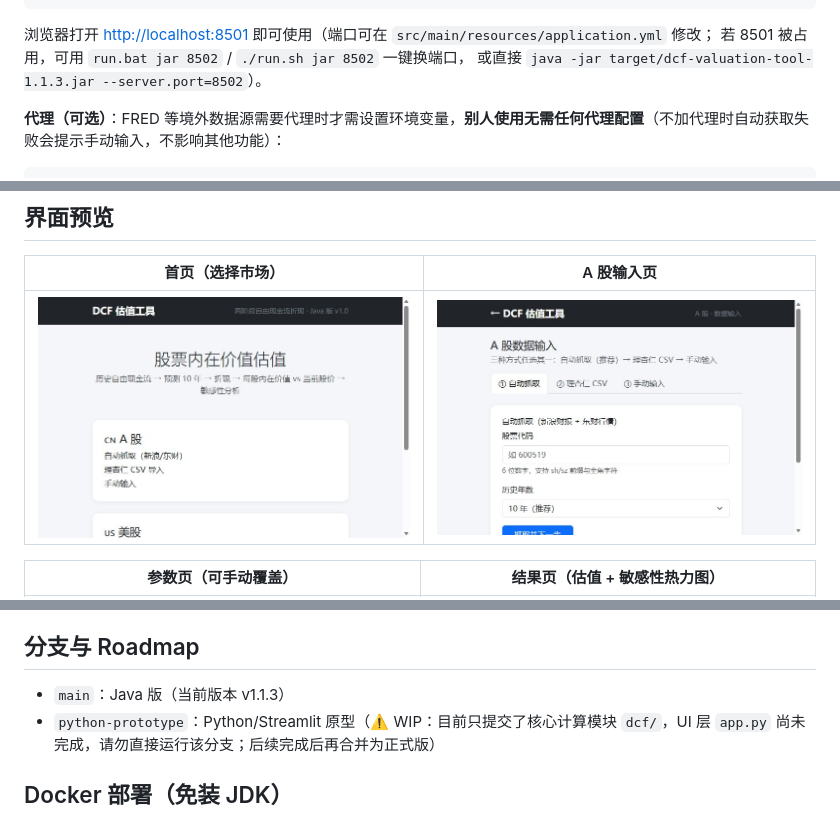
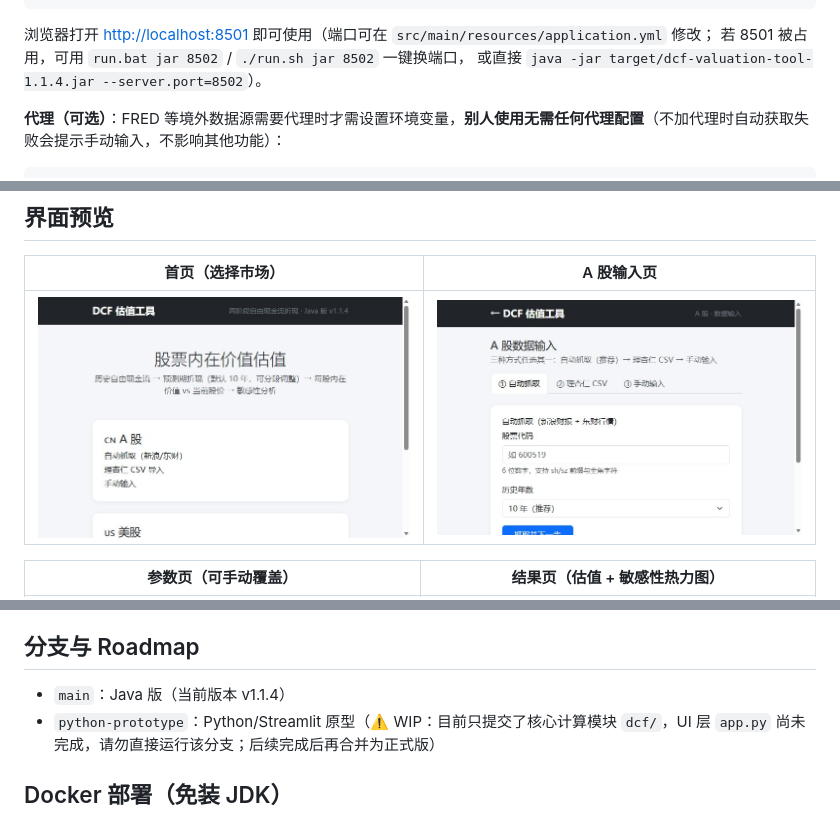
Before and after one commit to sunwh6088-maker/DCF-Valuation-Tool, a Markdown page: README.md, 3 parts joined by grey strips. Drawn GitHub-style; pictures changed too: docs/screenshots/home.jpg.

```diff
--- a/README.md
+++ b/README.md
@@ -46,7 +46,7 @@ cd DCF-Valuation-Tool
 
 浏览器打开 <http://localhost:8501> 即可使用（端口可在 `src/main/resources/application.yml` 修改；
 若 8501 被占用，可用 `run.bat jar 8502` / `./run.sh jar 8502` 一键换端口，
-或直接 `java -jar target/dcf-valuation-tool-1.1.3.jar --server.port=8502`）。
+或直接 `java -jar target/dcf-valuation-tool-1.1.4.jar --server.port=8502`）。
 
 **代理（可选）**：FRED 等境外数据源需要代理时才需设置环境变量，**别人使用无需任何代理配置**（不加代理时自动获取失败会提示手动输入，不影响其他功能）：
 
@@ -130,7 +130,7 @@ DCF-Valuation-Tool/
 
 ## 分支与 Roadmap
 
-- `main`：Java 版（当前版本 v1.1.3）
+- `main`：Java 版（当前版本 v1.1.4）
 - `python-prototype`：Python/Streamlit 原型（⚠️ WIP：目前只提交了核心计算模块 `dcf/`，UI 层 `app.py` 尚未完成，请勿直接运行该分支；后续完成后再合并为正式版）
 
 ## Docker 部署（免装 JDK）
```
Also changed, not shown: other parts of README.md (+1 -1 lines), docs/changelog.md (+13 -0 lines), 3 other files.
